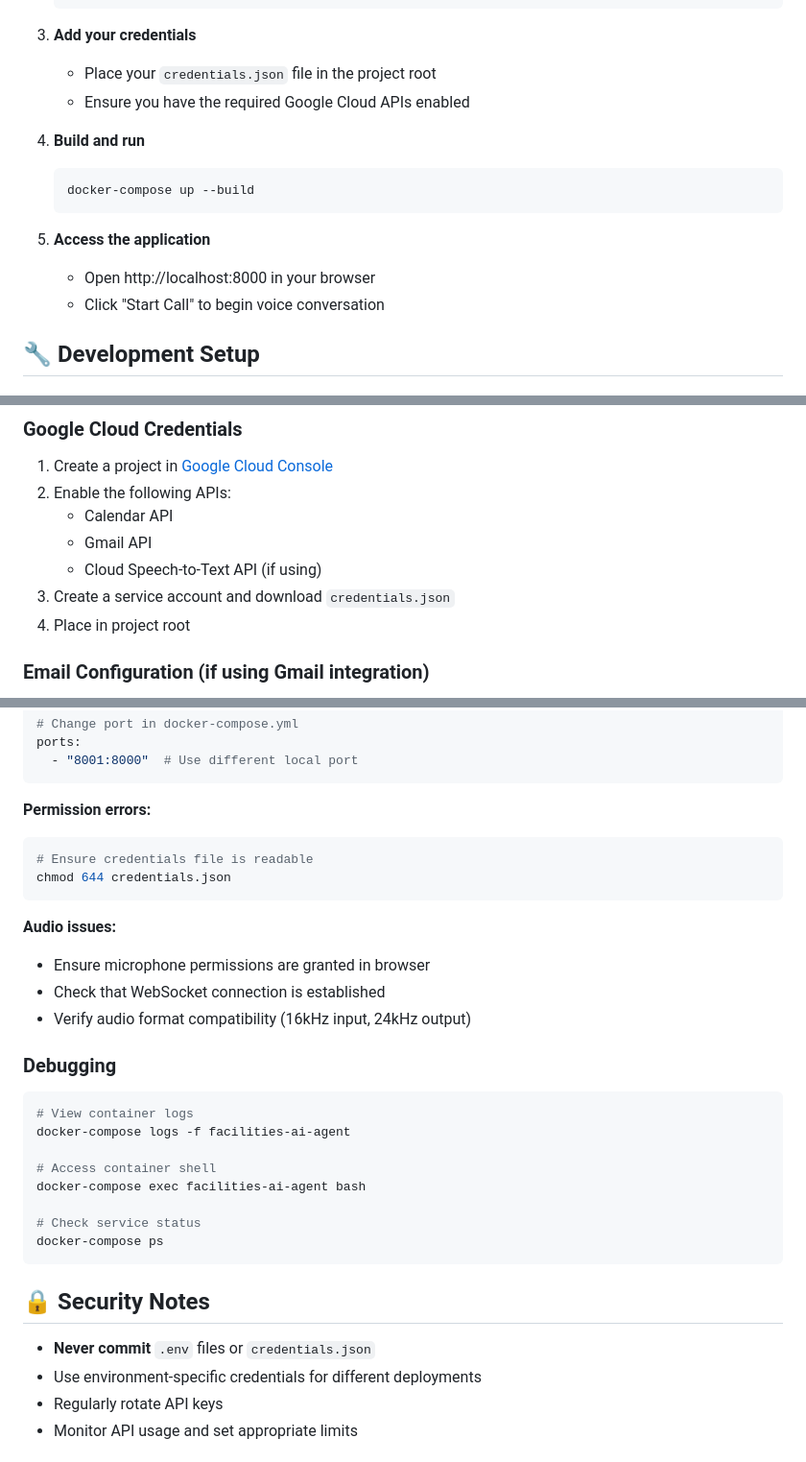
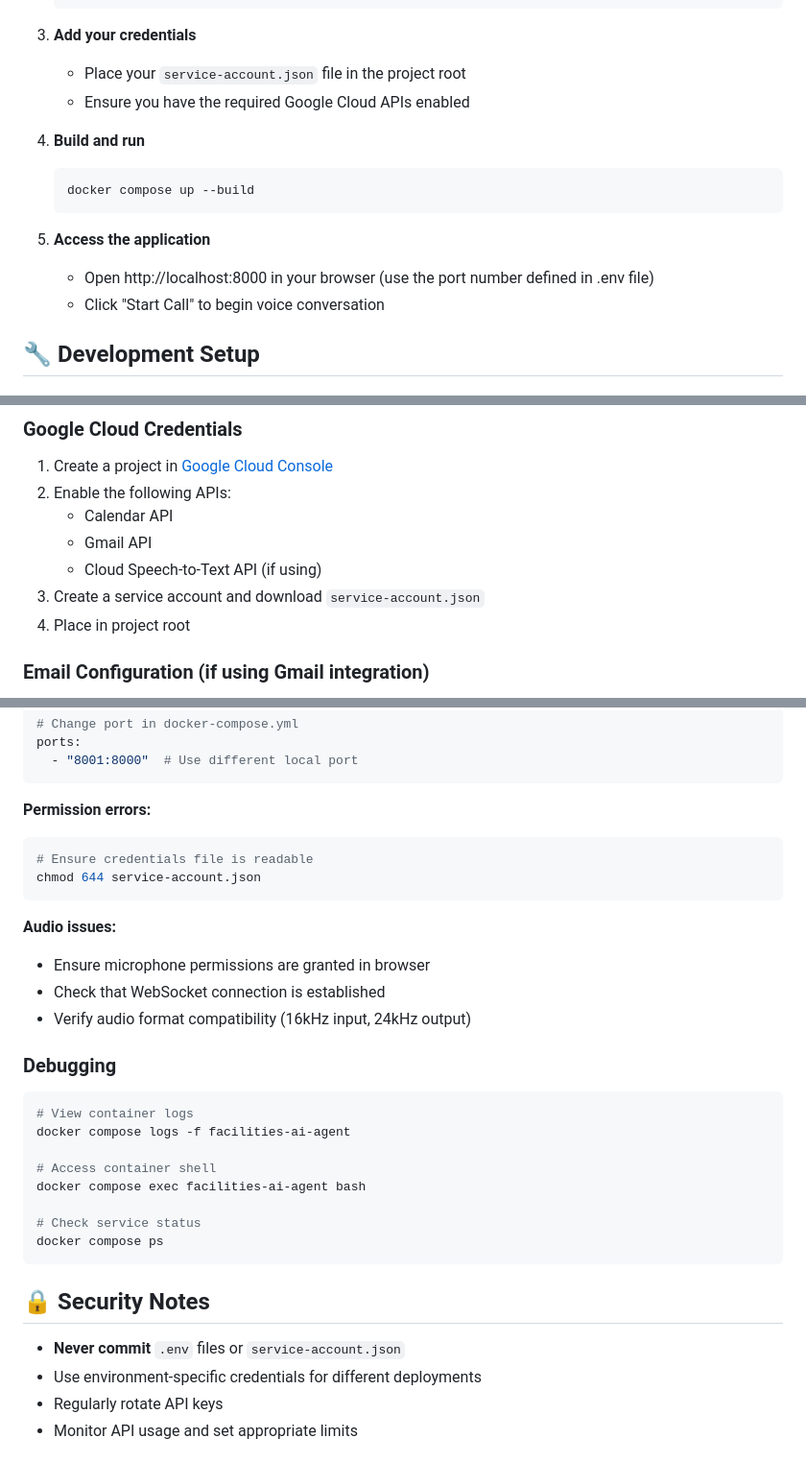
Before and after one commit to RafayF1/facilities-ai-agent, a Markdown page: README.md, 3 parts joined by grey strips. Shown: that part at 96% size. Drawn GitHub-style.

````diff
--- a/README.md
+++ b/README.md
@@ -47,16 +47,16 @@ A **voice-enabled customer service AI agent** for facilities management that han
    ```
 
 3. **Add your credentials**
-   - Place your `credentials.json` file in the project root
+   - Place your `service-account.json` file in the project root
    - Ensure you have the required Google Cloud APIs enabled
 
 4. **Build and run**
    ```bash
-   docker-compose up --build
+   docker compose up --build
    ```
 
 5. **Access the application**
-   - Open http://localhost:8000 in your browser
+   - Open http://localhost:8000 in your browser (use the port number defined in .env file)
    - Click "Start Call" to begin voice conversation
 
 ## 🔧 Development Setup
@@ -111,7 +111,7 @@ facilities-ai-agent/
    - Calendar API
    - Gmail API
    - Cloud Speech-to-Text API (if using)
-3. Create a service account and download `credentials.json`
+3. Create a service account and download `service-account.json`
 4. Place in project root
 
 ### Email Configuration (if using Gmail integration)
@@ -162,7 +162,7 @@ ports:
 **Permission errors:**
 ```bash
 # Ensure credentials file is readable
-chmod 644 credentials.json
+chmod 644 service-account.json
 ```
 
 **Audio issues:**
@@ -173,18 +173,18 @@ chmod 644 credentials.json
 ### Debugging
 ```bash
 # View container logs
-docker-compose logs -f facilities-ai-agent
+docker compose logs -f facilities-ai-agent
 
 # Access container shell
-docker-compose exec facilities-ai-agent bash
+docker compose exec facilities-ai-agent bash
 
 # Check service status
-docker-compose ps
+docker compose ps
 ```
 
 ## 🔒 Security Notes
 
-- **Never commit** `.env` files or `credentials.json`
+- **Never commit** `.env` files or `service-account.json`
 - Use environment-specific credentials for different deployments
 - Regularly rotate API keys
 - Monitor API usage and set appropriate limits
````
Also changed, not shown: other parts of README.md (+2 -2 lines).
